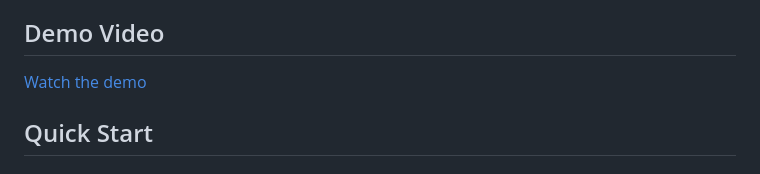
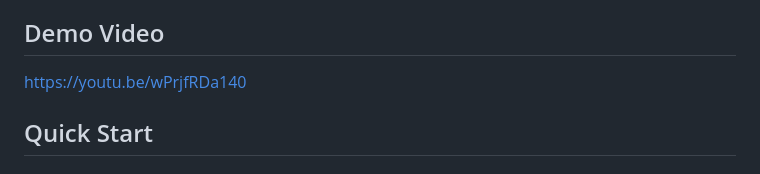
Before and after one commit to rudimentall1/p2p-swarm-agent, a Markdown page: README.md, the part around the change. GitHub-like rendering.

Commit message:
Fix demo video link in README
Updated demo video link in README.

```diff
--- a/README.md
+++ b/README.md
@@ -17,7 +17,7 @@ A peer-to-peer agent system for robot swarms, drones, and AI agents. Every messa
 
 ## Demo Video
 
-[Watch the demo](https://youtu.be/510ubVJ6yJE)
+[https://youtu.be/wPrjfRDa140](https://youtu.be/wPrjfRDa140)
 
 ## Quick Start
 
```
